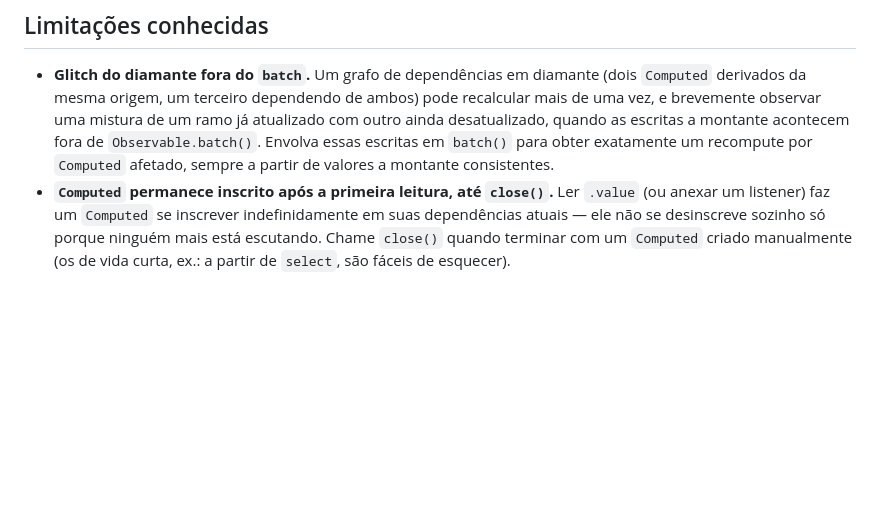
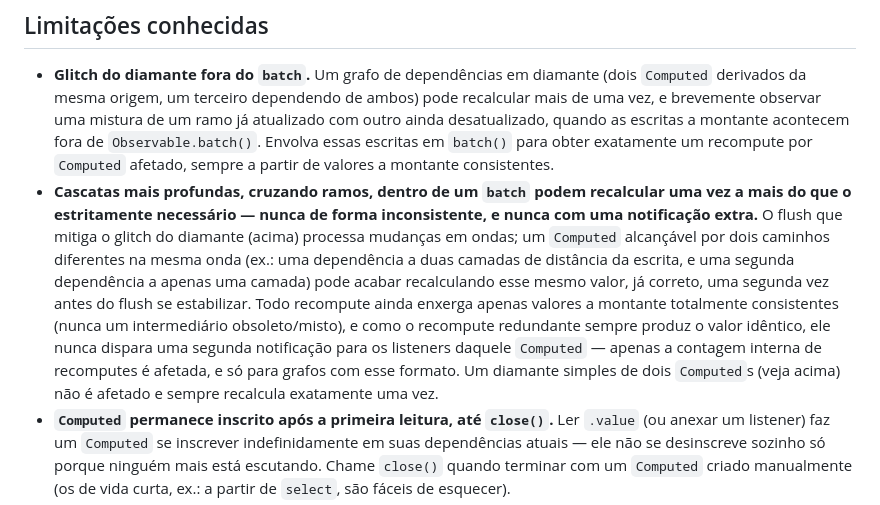
Before and after one commit to CriandoGames/all_observer, a Markdown page: README.pt-BR.md, the part around the change. GitHub-like rendering; blank space fills up the shorter version.

```diff
--- a/README.pt-BR.md
+++ b/README.pt-BR.md
@@ -400,6 +400,21 @@ apenas da *reatividade*, não da arquitetura do app:
   `Observable.batch()`. Envolva essas escritas em `batch()` para obter
   exatamente um recompute por `Computed` afetado, sempre a partir de
   valores a montante consistentes.
+- **Cascatas mais profundas, cruzando ramos, dentro de um `batch` podem
+  recalcular uma vez a mais do que o estritamente necessário — nunca de
+  forma inconsistente, e nunca com uma notificação extra.** O flush que
+  mitiga o glitch do diamante (acima) processa mudanças em ondas; um
+  `Computed` alcançável por dois caminhos diferentes na mesma onda (ex.:
+  uma dependência a duas camadas de distância da escrita, e uma segunda
+  dependência a apenas uma camada) pode acabar recalculando esse mesmo
+  valor, já correto, uma segunda vez antes do flush se estabilizar. Todo
+  recompute ainda enxerga apenas valores a montante totalmente
+  consistentes (nunca um intermediário obsoleto/misto), e como o recompute
+  redundante sempre produz o valor idêntico, ele nunca dispara uma segunda
+  notificação para os listeners daquele `Computed` — apenas a contagem
+  interna de recomputes é afetada, e só para grafos com esse formato. Um
+  diamante simples de dois `Computed`s (veja acima) não é afetado e sempre
+  recalcula exatamente uma vez.
 - **`Computed` permanece inscrito após a primeira leitura, até `close()`.**
   Ler `.value` (ou anexar um listener) faz um `Computed` se inscrever
   indefinidamente em suas dependências atuais — ele não se desinscreve
```
Also changed, not shown: README.md (+3 -3 lines).
